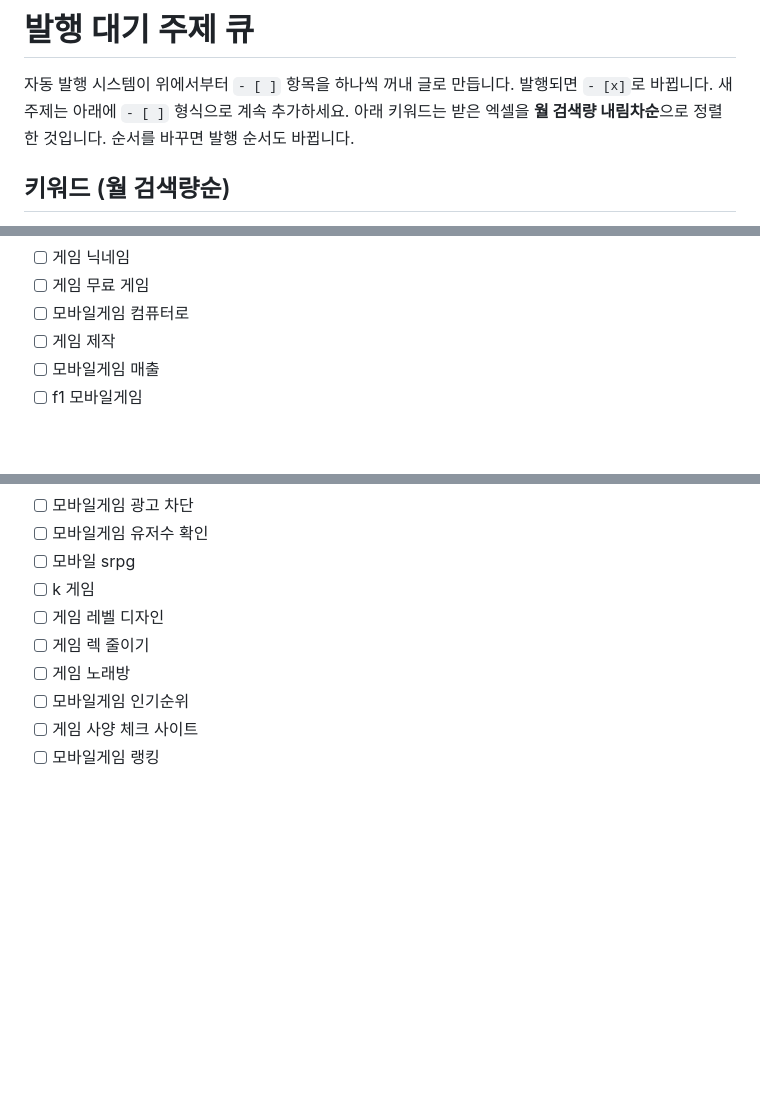
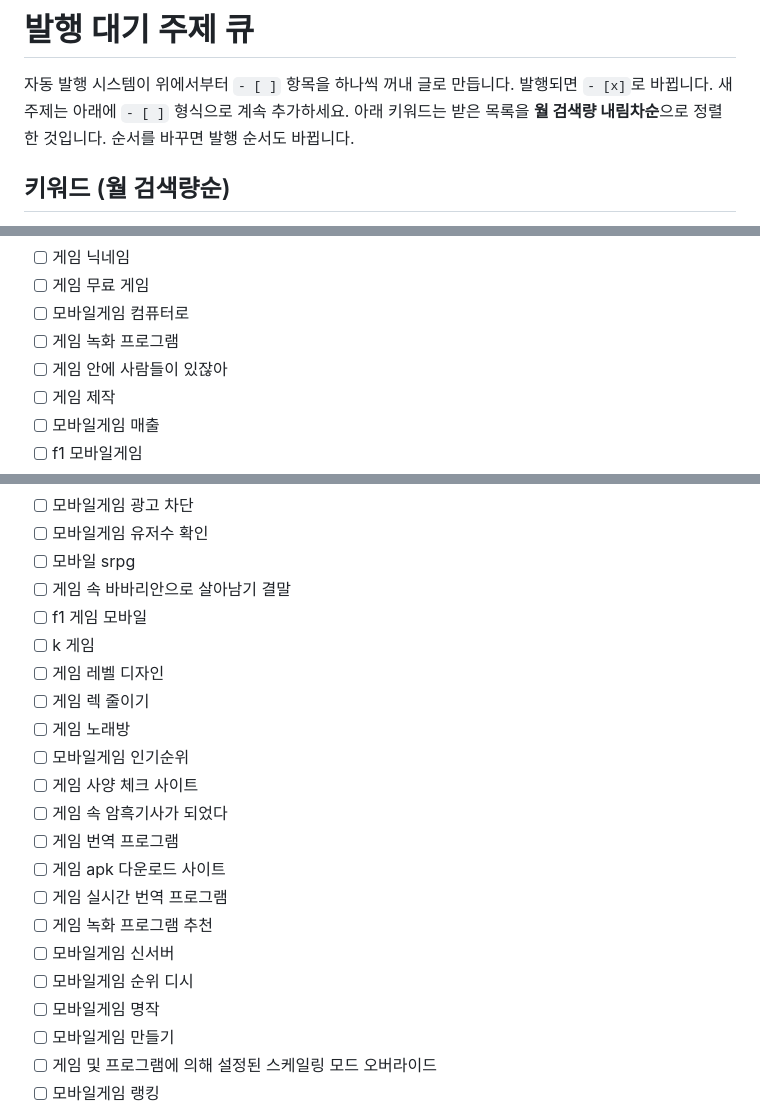
Before and after one commit to yangsungbin77-maker/gameworld7, a Markdown page: automation/topics.md, 3 parts joined by grey strips. GitHub-like rendering; blank space fills up the shorter version.

```diff
--- a/automation/topics.md
+++ b/automation/topics.md
@@ -2,7 +2,7 @@
 
 자동 발행 시스템이 위에서부터 `- [ ]` 항목을 하나씩 꺼내 글로 만듭니다.
 발행되면 `- [x]`로 바뀝니다. 새 주제는 아래에 `- [ ]` 형식으로 계속 추가하세요.
-아래 키워드는 받은 엑셀을 **월 검색량 내림차순**으로 정렬한 것입니다. 순서를 바꾸면 발행 순서도 바뀝니다.
+아래 키워드는 받은 목록을 **월 검색량 내림차순**으로 정렬한 것입니다. 순서를 바꾸면 발행 순서도 바뀝니다.
 
 ## 키워드 (월 검색량순)
 
@@ -63,6 +64,8 @@
 - [ ] 게임 닉네임
 - [ ] 게임 무료 게임
 - [ ] 모바일게임 컴퓨터로
+- [ ] 게임 녹화 프로그램
+- [ ] 게임 안에 사람들이 있잖아
 - [ ] 게임 제작
 - [ ] 모바일게임 매출
 - [ ] f1 모바일게임
@@ -99,10 +103,22 @@
 - [ ] 모바일게임 광고 차단
 - [ ] 모바일게임 유저수 확인
 - [ ] 모바일 srpg
+- [ ] 게임 속 바바리안으로 살아남기 결말
+- [ ] f1 게임 모바일
 - [ ] k 게임
 - [ ] 게임 레벨 디자인
 - [ ] 게임 렉 줄이기
 - [ ] 게임 노래방
 - [ ] 모바일게임 인기순위
 - [ ] 게임 사양 체크 사이트
+- [ ] 게임 속 암흑기사가 되었다
+- [ ] 게임 번역 프로그램
+- [ ] 게임 apk 다운로드 사이트
+- [ ] 게임 실시간 번역 프로그램
+- [ ] 게임 녹화 프로그램 추천
+- [ ] 모바일게임 신서버
+- [ ] 모바일게임 순위 디시
+- [ ] 모바일게임 명작
+- [ ] 모바일게임 만들기
+- [ ] 게임 및 프로그램에 의해 설정된 스케일링 모드 오버라이드
 - [ ] 모바일게임 랭킹
```
Also changed, not shown: other parts of automation/topics.md (+86 -0 lines).
